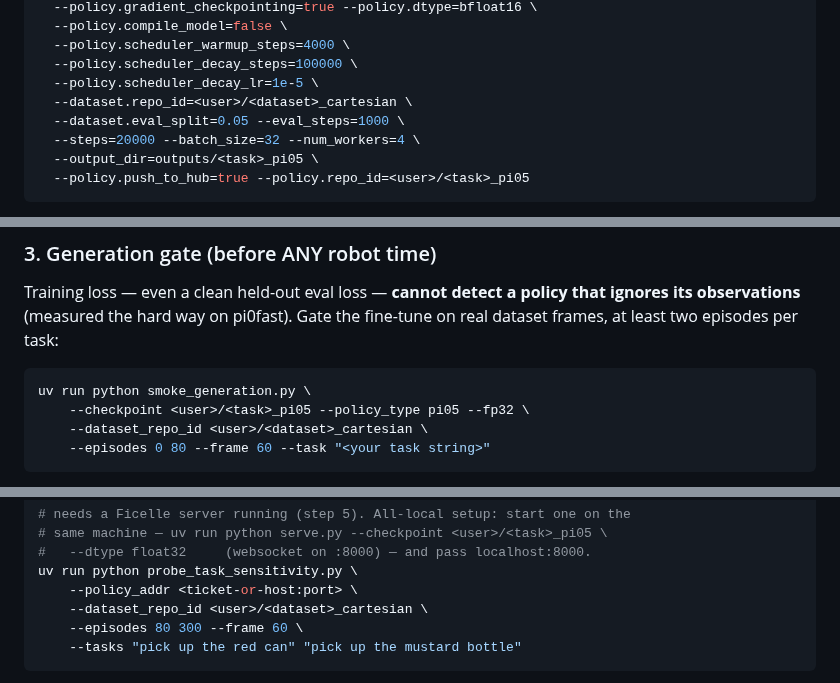
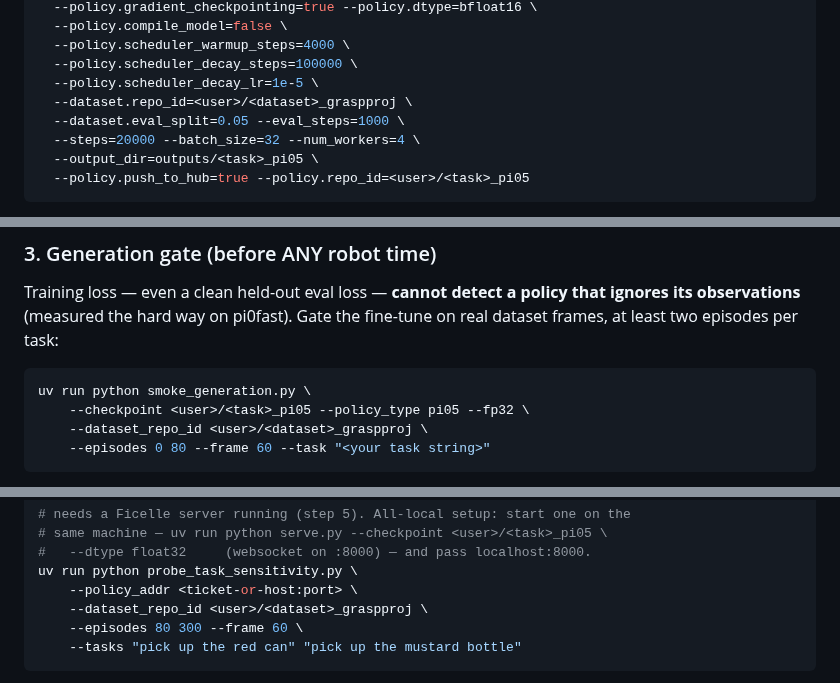
Before and after one commit to pollen-robotics/grabette, a Markdown page: integrations/Pi05/README.md, 3 parts joined by grey strips. Drawn GitHub-style.

````diff
--- a/integrations/Pi05/README.md
+++ b/integrations/Pi05/README.md
@@ -78,7 +85,7 @@ uv run python train.py \
   --policy.scheduler_warmup_steps=4000 \
   --policy.scheduler_decay_steps=100000 \
   --policy.scheduler_decay_lr=1e-5 \
-  --dataset.repo_id=<user>/<dataset>_cartesian \
+  --dataset.repo_id=<user>/<dataset>_graspproj \
   --dataset.eval_split=0.05 --eval_steps=1000 \
   --steps=20000 --batch_size=32 --num_workers=4 \
   --output_dir=outputs/<task>_pi05 \
@@ -194,7 +201,7 @@ fine-tune on real dataset frames, at least two episodes per task:
 ```bash
 uv run python smoke_generation.py \
     --checkpoint <user>/<task>_pi05 --policy_type pi05 --fp32 \
-    --dataset_repo_id <user>/<dataset>_cartesian \
+    --dataset_repo_id <user>/<dataset>_graspproj \
     --episodes 0 80 --frame 60 --task "<your task string>"
 ```
 
@@ -218,7 +225,7 @@ favorite object regardless of what you ask.
 #   --dtype float32     (websocket on :8000) — and pass localhost:8000.
 uv run python probe_task_sensitivity.py \
     --policy_addr <ticket-or-host:port> \
-    --dataset_repo_id <user>/<dataset>_cartesian \
+    --dataset_repo_id <user>/<dataset>_graspproj \
     --episodes 80 300 --frame 60 \
     --tasks "pick up the red can" "pick up the mustard bottle"
 ```
````
Also changed, not shown: other parts of integrations/Pi05/README.md (+26 -4 lines).
